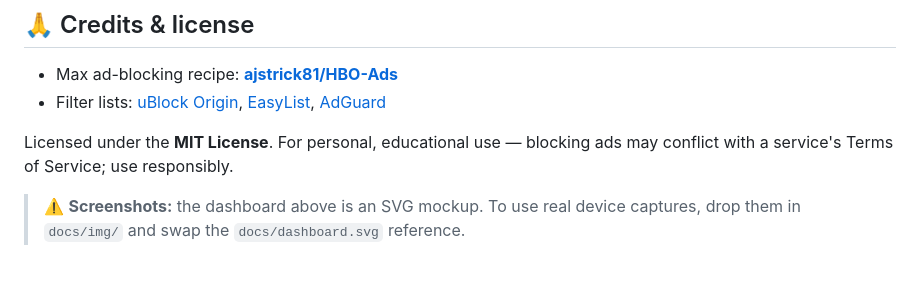
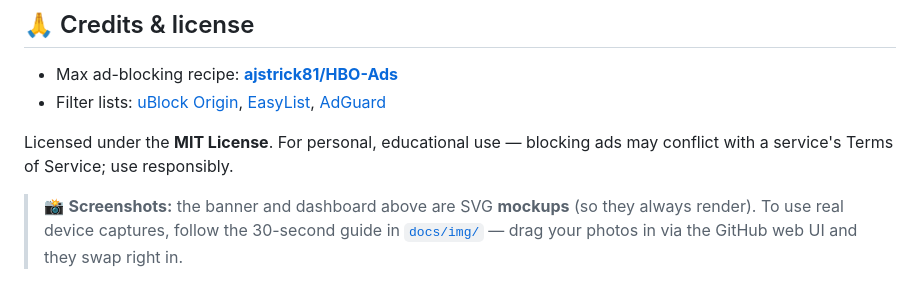
Before and after one commit to deepak-glitch/adblock, a Markdown page: README.md, the part around the change. Rendered like a GitHub page.

```diff
--- a/README.md
+++ b/README.md
@@ -190,5 +190,7 @@ adb install -r app/build/outputs/apk/debug/app-debug.apk
 Licensed under the **MIT License**. For personal, educational use — blocking ads
 may conflict with a service's Terms of Service; use responsibly.
 
-> ⚠️ **Screenshots:** the dashboard above is an SVG mockup. To use real device
-> captures, drop them in `docs/img/` and swap the `docs/dashboard.svg` reference.
+> 📸 **Screenshots:** the banner and dashboard above are SVG **mockups** (so they
+> always render). To use real device captures, follow the 30-second guide in
+> [`docs/img/`](docs/img/) — drag your photos in via the GitHub web UI and they
+> swap right in.
```
Also changed, not shown: docs/img/README.md (added, +41 -0 lines), firetv/README.md (+147 -150 lines).
